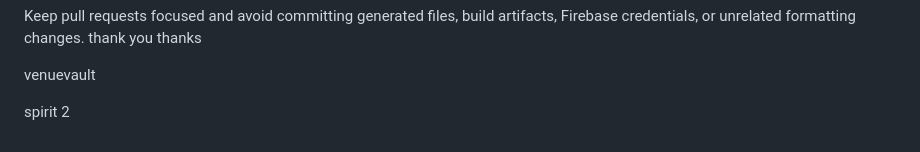
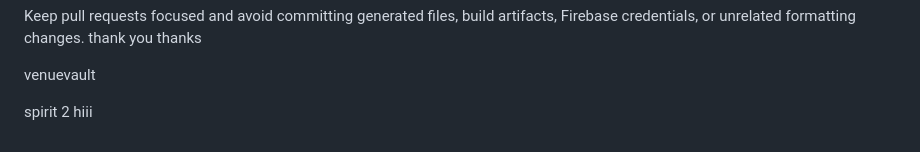
Before and after one commit to kalviumcommunity/SW2627_VenueVault_Kalvium-Community, a Markdown page: README.md, the part around the change. Rendered like a GitHub page.

Commit message:
docs: update README footer
Co-authored-by: Copilot <223556219+Copilot@users.noreply.github.com>

```diff
--- a/README.md
+++ b/README.md
@@ -128,3 +128,4 @@ thanks
 venuevault
 
 spirit 2
+hiii
```
